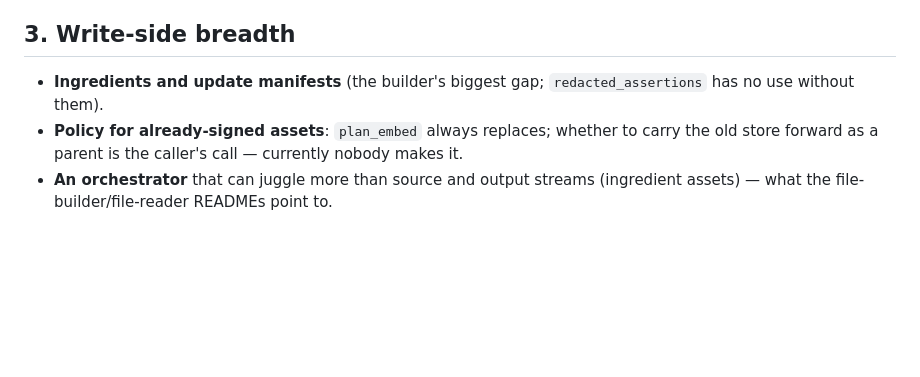
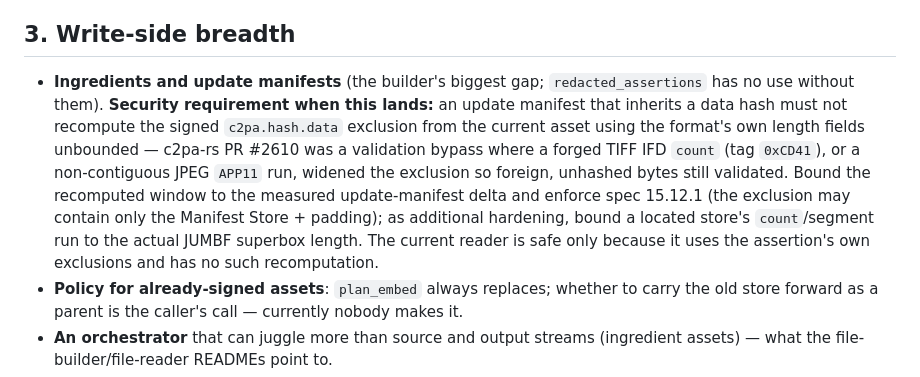
Before and after one commit to scouten/state-machine-experiment, a Markdown page: docs/walkthrough/09-future.md, the part around the change. Rendered like a GitHub page; blank space fills up the shorter version.

Commit message:
Documentaion update for VULN-37499

```diff
--- a/docs/walkthrough/09-future.md
+++ b/docs/walkthrough/09-future.md
@@ -62,7 +62,18 @@ changes. Choose formats for *what they exercise*, as TIFF did:
 ## 3. Write-side breadth
 
 * **Ingredients and update manifests** (the builder's biggest gap;
-  `redacted_assertions` has no use without them).
+  `redacted_assertions` has no use without them). **Security requirement
+  when this lands:** an update manifest that inherits a data hash must not
+  recompute the signed `c2pa.hash.data` exclusion from the current asset
+  using the format's own length fields unbounded — c2pa-rs PR #2610 was a
+  validation bypass where a forged TIFF IFD `count` (tag `0xCD41`), or a
+  non-contiguous JPEG `APP11` run, widened the exclusion so foreign,
+  unhashed bytes still validated. Bound the recomputed window to the
+  measured update-manifest delta and enforce spec 15.12.1 (the exclusion
+  may contain only the Manifest Store + padding); as additional hardening,
+  bound a located store's `count`/segment run to the actual JUMBF superbox
+  length. The current reader is safe only because it uses the assertion's
+  own exclusions and has no such recomputation.
 * **Policy for already-signed assets**: `plan_embed` always replaces;
   whether to carry the old store forward as a parent is the caller's call —
   currently nobody makes it.
```
